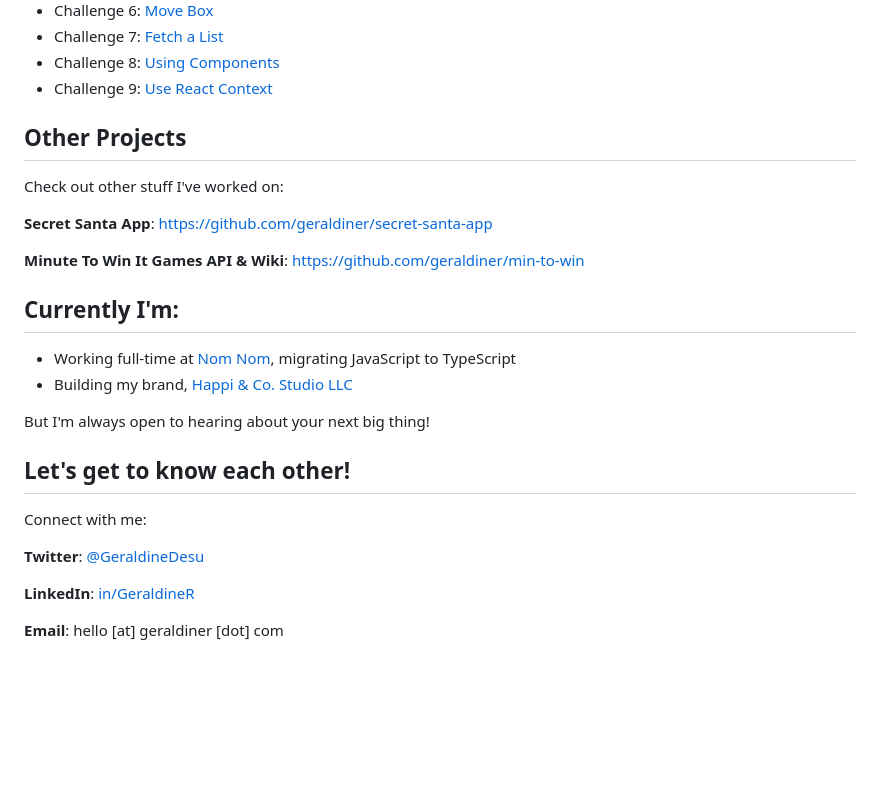
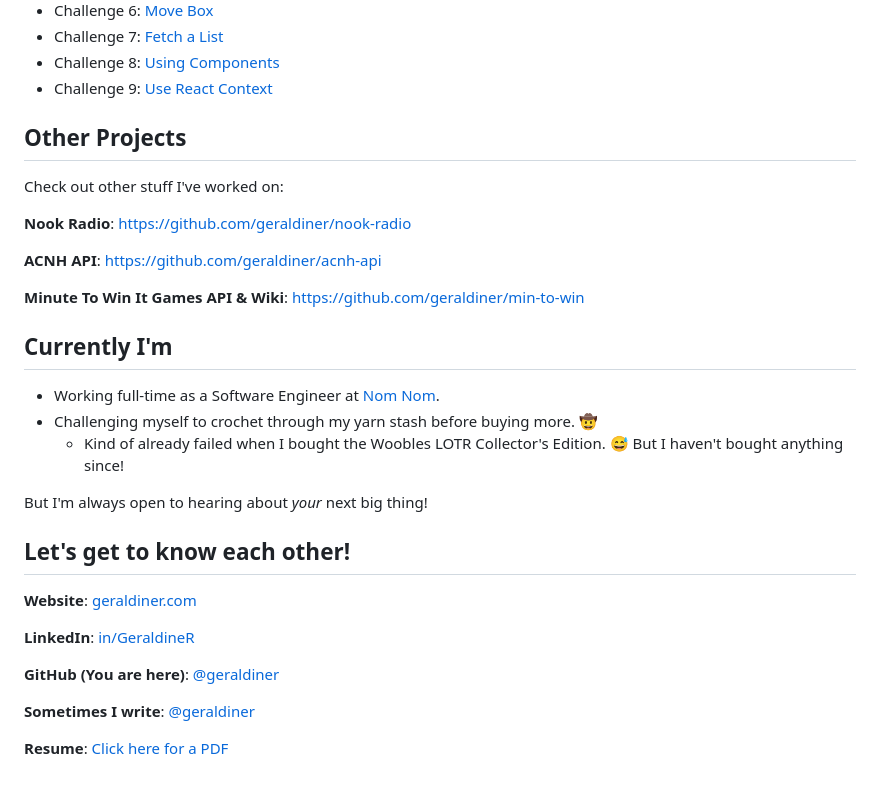
Before and after one commit to geraldiner/scotchio-react-challenges, a Markdown page: README.md, the part around the change. Rendered like a GitHub page; blank space fills up the shorter version.

```diff
--- a/README.md
+++ b/README.md
@@ -45,27 +45,33 @@ I wasn't really confident in my React abilities beforehand, but these were reall
 
 
 
+
 ## Other Projects
 
 Check out other stuff I've worked on:
 
-**Secret Santa App**: https://github.com/geraldiner/secret-santa-app
+**Nook Radio**: https://github.com/geraldiner/nook-radio
+
+**ACNH API**: https://github.com/geraldiner/acnh-api
 
 **Minute To Win It Games API & Wiki**: https://github.com/geraldiner/min-to-win
 
-## Currently I'm:
+## Currently I'm
 
-- Working full-time at <a target="_blank" href="https://nomnomnow.com">Nom Nom</a>, migrating JavaScript to TypeScript
-- Building my brand, <a target="_blank" href="https://happiandco.com">Happi & Co. Studio LLC</a>
+- Working full-time as a Software Engineer at <a target="_blank" href="https://nomnomnow.com">Nom Nom</a>.
+- Challenging myself to crochet through my yarn stash before buying more. 🤠
+  - Kind of already failed when I bought the Woobles LOTR Collector's Edition. 😅 But I haven't bought anything since!
 
-But I'm always open to hearing about your next big thing!
+But I'm always open to hearing about _your_ next big thing!
 
 ## Let's get to know each other!
 
-Connect with me:
-
-**Twitter**: [@GeraldineDesu](https://twitter.com/geraldinedesu)
+**Website**: [geraldiner.com](https://geraldiner.com)
 
 **LinkedIn**: [in/GeraldineR](https://linkedin.com/in/geraldiner)
 
-**Email**: hello [at] geraldiner [dot] com
+**GitHub (You are here)**: [@geraldiner](https://github.com/geraldiner)
+
+**Sometimes I write**: [@geraldiner](https://geraldiner.hashnode.dev)
+
+**Resume**: [Click here for a PDF](https://geraldiner.com/GeraldineRagsac_Resume_2025.pdf)
```
